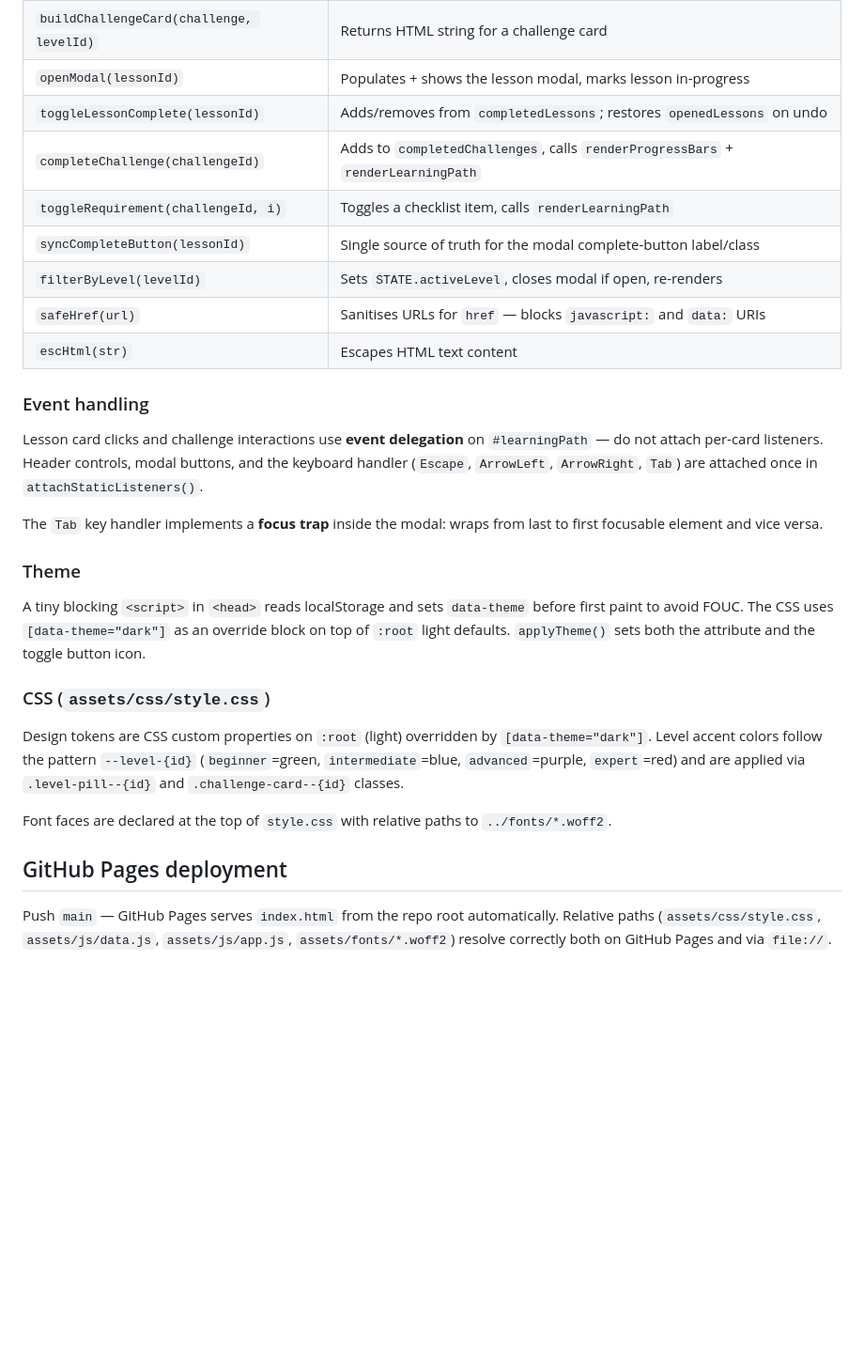
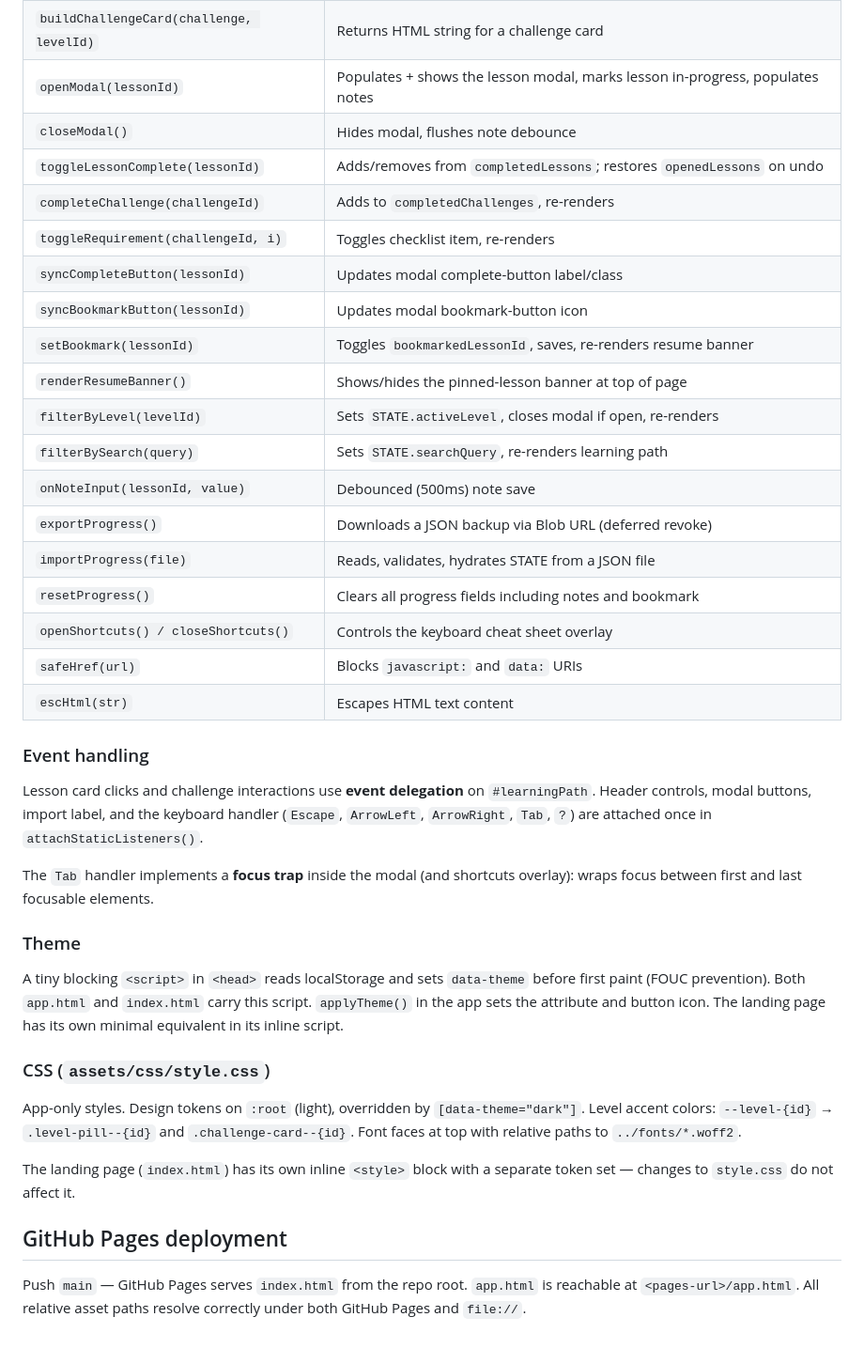
Before and after one commit to Cracksoldier/freecad-learning-path, a Markdown page: CLAUDE.md, the part around one of its changes. Shown at 94% size. Rendered like a GitHub page; blank space fills up the shorter version.

```diff
--- a/CLAUDE.md
+++ b/CLAUDE.md
@@ -85,29 +105,39 @@ Do **not** re-introduce partial DOM surgery (replacing individual cards via `rep
 | `buildChallengeCard(challenge, levelId)` | Returns HTML string for a challenge card |
-| `openModal(lessonId)` | Populates + shows the lesson modal, marks lesson in-progress |
+| `openModal(lessonId)` | Populates + shows the lesson modal, marks lesson in-progress, populates notes |
+| `closeModal()` | Hides modal, flushes note debounce |
 | `toggleLessonComplete(lessonId)` | Adds/removes from `completedLessons`; restores `openedLessons` on undo |
-| `completeChallenge(challengeId)` | Adds to `completedChallenges`, calls `renderProgressBars` + `renderLearningPath` |
-| `toggleRequirement(challengeId, i)` | Toggles a checklist item, calls `renderLearningPath` |
-| `syncCompleteButton(lessonId)` | Single source of truth for the modal complete-button label/class |
+| `completeChallenge(challengeId)` | Adds to `completedChallenges`, re-renders |
+| `toggleRequirement(challengeId, i)` | Toggles checklist item, re-renders |
+| `syncCompleteButton(lessonId)` | Updates modal complete-button label/class |
+| `syncBookmarkButton(lessonId)` | Updates modal bookmark-button icon |
+| `setBookmark(lessonId)` | Toggles `bookmarkedLessonId`, saves, re-renders resume banner |
+| `renderResumeBanner()` | Shows/hides the pinned-lesson banner at top of page |
 | `filterByLevel(levelId)` | Sets `STATE.activeLevel`, closes modal if open, re-renders |
-| `safeHref(url)` | Sanitises URLs for `href` — blocks `javascript:` and `data:` URIs |
+| `filterBySearch(query)` | Sets `STATE.searchQuery`, re-renders learning path |
+| `onNoteInput(lessonId, value)` | Debounced (500ms) note save |
+| `exportProgress()` | Downloads a JSON backup via Blob URL (deferred revoke) |
+| `importProgress(file)` | Reads, validates, hydrates STATE from a JSON file |
+| `resetProgress()` | Clears all progress fields including notes and bookmark |
+| `openShortcuts() / closeShortcuts()` | Controls the keyboard cheat sheet overlay |
+| `safeHref(url)` | Blocks `javascript:` and `data:` URIs |
 | `escHtml(str)` | Escapes HTML text content |
 
 ### Event handling
 
-Lesson card clicks and challenge interactions use **event delegation** on `#learningPath` — do not attach per-card listeners. Header controls, modal buttons, and the keyboard handler (`Escape`, `ArrowLeft`, `ArrowRight`, `Tab`) are attached once in `attachStaticListeners()`.
+Lesson card clicks and challenge interactions use **event delegation** on `#learningPath`. Header controls, modal buttons, import label, and the keyboard handler (`Escape`, `ArrowLeft`, `ArrowRight`, `Tab`, `?`) are attached once in `attachStaticListeners()`.
 
-The `Tab` key handler implements a **focus trap** inside the modal: wraps from last to first focusable element and vice versa.
+The `Tab` handler implements a **focus trap** inside the modal (and shortcuts overlay): wraps focus between first and last focusable elements.
 
 ### Theme
 
-A tiny blocking `<script>` in `<head>` reads localStorage and sets `data-theme` before first paint to avoid FOUC. The CSS uses `[data-theme="dark"]` as an override block on top of `:root` light defaults. `applyTheme()` sets both the attribute and the toggle button icon.
+A tiny blocking `<script>` in `<head>` reads localStorage and sets `data-theme` before first paint (FOUC prevention). Both `app.html` and `index.html` carry this script. `applyTheme()` in the app sets the attribute and button icon. The landing page has its own minimal equivalent in its inline script.
 
 ### CSS (`assets/css/style.css`)
 
-Design tokens are CSS custom properties on `:root` (light) overridden by `[data-theme="dark"]`. Level accent colors follow the pattern `--level-{id}` (`beginner`=green, `intermediate`=blue, `advanced`=purple, `expert`=red) and are applied via `.level-pill--{id}` and `.challenge-card--{id}` classes.
+App-only styles. Design tokens on `:root` (light), overridden by `[data-theme="dark"]`. Level accent colors: `--level-{id}` → `.level-pill--{id}` and `.challenge-card--{id}`. Font faces at top with relative paths to `../fonts/*.woff2`.
 
-Font faces are declared at the top of `style.css` with relative paths to `../fonts/*.woff2`.
+The landing page (`index.html`) has its own inline `<style>` block with a separate token set — changes to `style.css` do not affect it.
 
 ## GitHub Pages deployment
 
-Push `main` — GitHub Pages serves `index.html` from the repo root automatically. Relative paths (`assets/css/style.css`, `assets/js/data.js`, `assets/js/app.js`, `assets/fonts/*.woff2`) resolve correctly both on GitHub Pages and via `file://`.
+Push `main` — GitHub Pages serves `index.html` from the repo root. `app.html` is reachable at `<pages-url>/app.html`. All relative asset paths resolve correctly under both GitHub Pages and `file://`.
```
Also changed, not shown: other parts of CLAUDE.md (+36 -16 lines).
